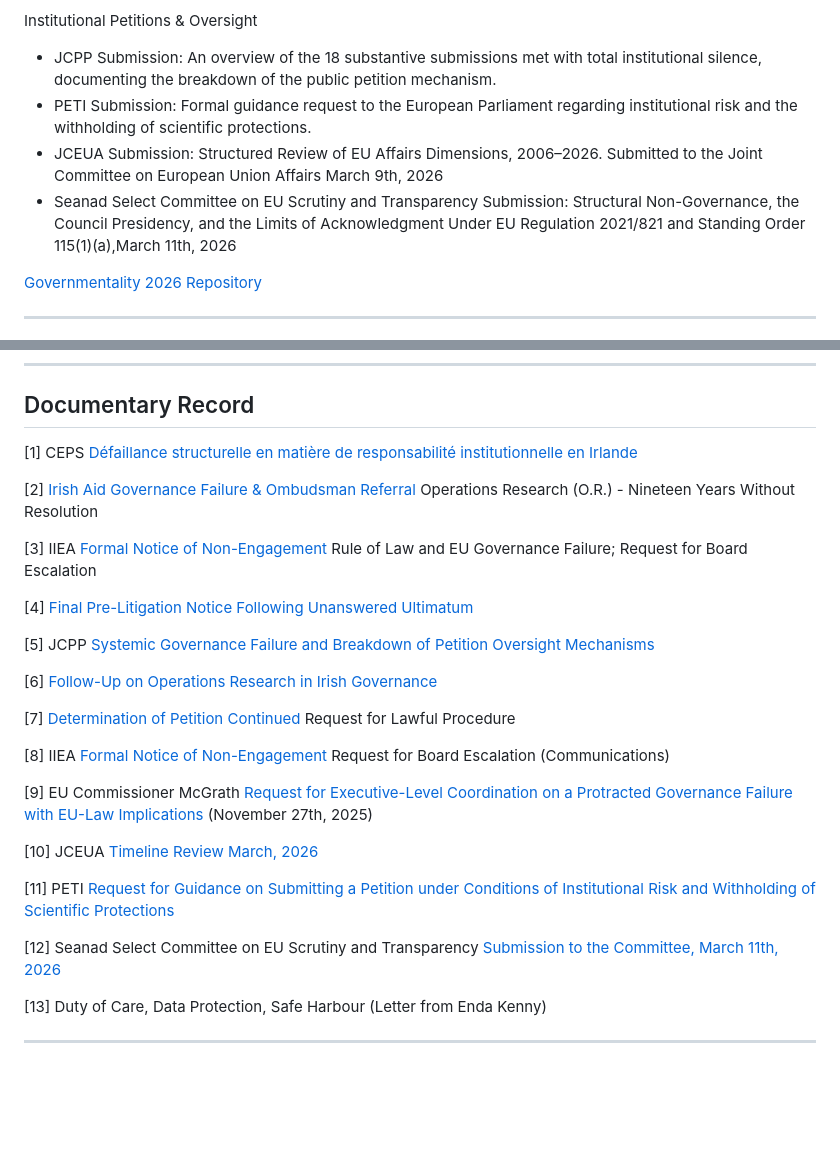
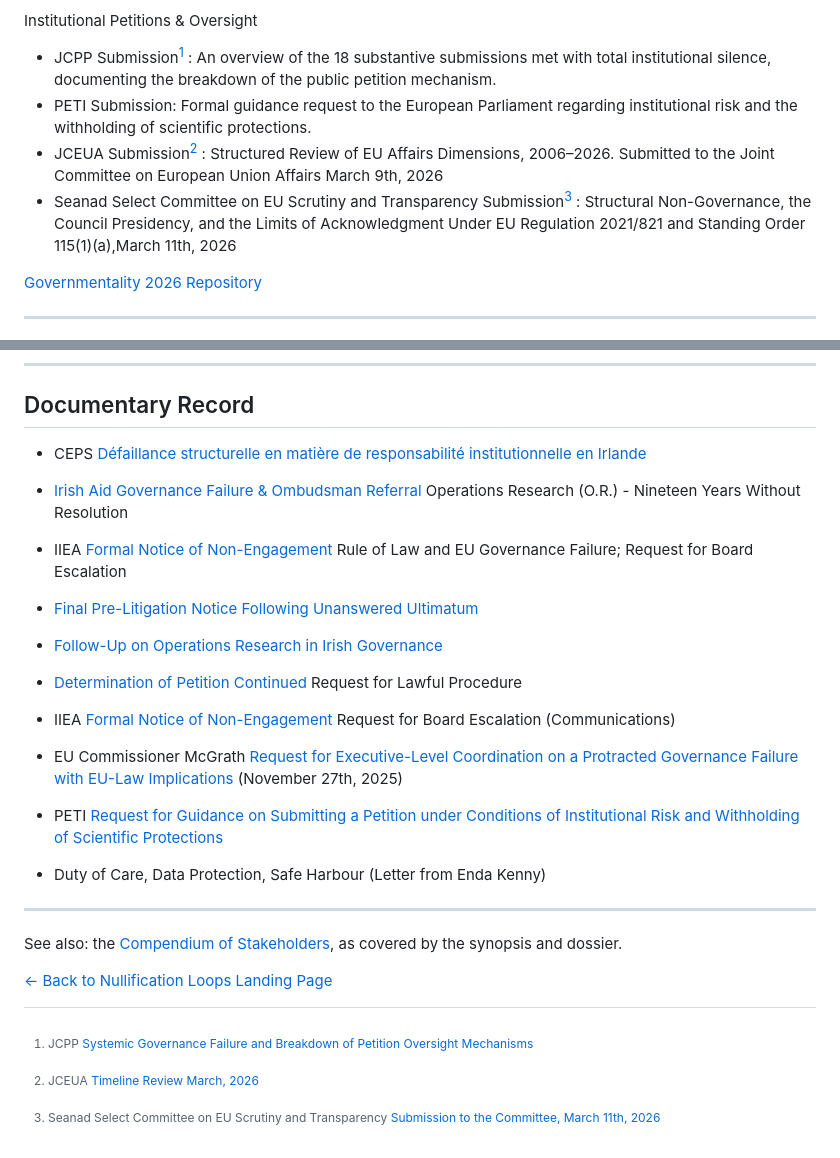
Before and after one commit to dr-crunch/nullification-loops, a Markdown page: compendium/pieces-jointes/README.md, 2 parts joined by grey strips. Drawn GitHub-style; blank space fills up the shorter version.

```diff
--- a/compendium/pieces-jointes/README.md
+++ b/compendium/pieces-jointes/README.md
@@ -167,10 +167,10 @@ Ministerial & Executive Correspondence
 
 Institutional Petitions & Oversight
 
-* JCPP Submission: An overview of the 18 substantive submissions met with total institutional silence, documenting the breakdown of the public petition mechanism.
+* JCPP Submission[^5] : An overview of the 18 substantive submissions met with total institutional silence, documenting the breakdown of the public petition mechanism.
 * PETI Submission: Formal guidance request to the European Parliament regarding institutional risk and the withholding of scientific protections.
-* JCEUA Submission: Structured Review of EU Affairs Dimensions, 2006–2026. Submitted to the Joint Committee on European Union Affairs March 9th, 2026
-* Seanad Select Committee on EU Scrutiny and Transparency Submission: Structural Non-Governance, the Council Presidency, and the Limits of Acknowledgment Under EU Regulation 2021/821 and Standing Order 115(1)(a),March 11th, 2026
+* JCEUA Submission[^10] : Structured Review of EU Affairs Dimensions, 2006–2026. Submitted to the Joint Committee on European Union Affairs March 9th, 2026
+* Seanad Select Committee on EU Scrutiny and Transparency Submission[^12] : Structural Non-Governance, the Council Presidency, and the Limits of Acknowledgment Under EU Regulation 2021/821 and Standing Order 115(1)(a),March 11th, 2026
 
 
 [Governmentality 2026 Repository](https://drive.google.com/drive/u/0/folders/1lvFwZwWpRR2tC4BwsdeR8X0Dxk2mmAwo)
@@ -225,31 +225,31 @@ procedural justice [nullification-loops](https://github.com/dr-crunch/nullificat
 ---
 ## Documentary Record
 
-[1] CEPS [Défaillance structurelle en matière de responsabilité institutionnelle en Irlande](https://drive.google.com/file/d/1ZSHHM7v0WAV3FGVOsk-XxMHPNAcKutuG/view?usp=drive_link)
+ - CEPS [Défaillance structurelle en matière de responsabilité institutionnelle en Irlande](https://drive.google.com/file/d/1ZSHHM7v0WAV3FGVOsk-XxMHPNAcKutuG/view?usp=drive_link)
 
-[2] [Irish Aid Governance Failure & Ombudsman Referral](https://drive.google.com/file/d/1rv6DMyCHIRIvJRC4WY6rzl3L0_eJ0Wgz/view?usp=drive_link) Operations Research (O.R.) - Nineteen Years Without Resolution
+ - [Irish Aid Governance Failure & Ombudsman Referral](https://drive.google.com/file/d/1rv6DMyCHIRIvJRC4WY6rzl3L0_eJ0Wgz/view?usp=drive_link) Operations Research (O.R.) - Nineteen Years Without Resolution
 
-[3] IIEA [Formal Notice of Non-Engagement](https://drive.google.com/file/d/1FA117kfbmybUSFoJ7yJXYitaBCaVDsCY/view) Rule of Law and EU Governance Failure; Request for Board Escalation
+ - IIEA [Formal Notice of Non-Engagement](https://drive.google.com/file/d/1FA117kfbmybUSFoJ7yJXYitaBCaVDsCY/view) Rule of Law and EU Governance Failure; Request for Board Escalation
 
-[4] [Final Pre-Litigation Notice Following Unanswered Ultimatum](https://drive.google.com/file/d/1tMi94twUL5FVuZ5EmBL_GI1WJ0uE8Vwx/view?usp=drive_link)
+ - [Final Pre-Litigation Notice Following Unanswered Ultimatum](https://drive.google.com/file/d/1tMi94twUL5FVuZ5EmBL_GI1WJ0uE8Vwx/view?usp=drive_link)
 
-[5] JCPP [Systemic Governance Failure and Breakdown of Petition Oversight Mechanisms](https://drive.google.com/file/d/1gUiRYFlz6nT7A1e6TkCnDhMdw0uKeMUj/view)
+[^5]: JCPP [Systemic Governance Failure and Breakdown of Petition Oversight Mechanisms](https://drive.google.com/file/d/1gUiRYFlz6nT7A1e6TkCnDhMdw0uKeMUj/view)
 
-[6] [Follow-Up on Operations Research in Irish Governance](https://drive.google.com/file/d/15pOnmfCTx9oXwyoaIl_FcezJAb_FrB40/view)
+ - [Follow-Up on Operations Research in Irish Governance](https://drive.google.com/file/d/15pOnmfCTx9oXwyoaIl_FcezJAb_FrB40/view)
 
-[7] [Determination of Petition Continued](https://drive.google.com/file/d/1ZtlC1ubTFRKDr7YAbKY5H_47a2gXWSbC/view) Request for Lawful Procedure
+ - [Determination of Petition Continued](https://drive.google.com/file/d/1ZtlC1ubTFRKDr7YAbKY5H_47a2gXWSbC/view) Request for Lawful Procedure
 
-[8] IIEA [Formal Notice of Non-Engagement](https://drive.google.com/file/d/1_457mzypOGCH9rzgYuK9RUA3SaWbxTvj/view) Request for Board Escalation (Communications)
+ - IIEA [Formal Notice of Non-Engagement](https://drive.google.com/file/d/1_457mzypOGCH9rzgYuK9RUA3SaWbxTvj/view) Request for Board Escalation (Communications)
 
-[9] EU Commissioner McGrath [Request for Executive-Level Coordination on a Protracted Governance Failure with EU-Law Implications](https://drive.google.com/file/d/13rANYhjA-vLkirfKL2L9UfmsjM8yt8Bp/view) (November 27th, 2025)
+ - EU Commissioner McGrath [Request for Executive-Level Coordination on a Protracted Governance Failure with EU-Law Implications](https://drive.google.com/file/d/13rANYhjA-vLkirfKL2L9UfmsjM8yt8Bp/view) (November 27th, 2025)
 
-[10] JCEUA [Timeline Review March, 2026](https://drive.google.com/file/d/1rVCRvUs91lYDAoo_YIfxpAAsYzEAMMxm)
+[^10]: JCEUA [Timeline Review March, 2026](https://drive.google.com/file/d/1rVCRvUs91lYDAoo_YIfxpAAsYzEAMMxm)
 
-[11] PETI [Request for Guidance on Submitting a Petition under Conditions of Institutional Risk and Withholding of Scientific Protections](https://drive.google.com/file/d/1jD9Rmrlgp1wB0hqDqNIRNb8n3SwNBrCk/view)
+ - PETI [Request for Guidance on Submitting a Petition under Conditions of Institutional Risk and Withholding of Scientific Protections](https://drive.google.com/file/d/1jD9Rmrlgp1wB0hqDqNIRNb8n3SwNBrCk/view)
 
-[12] Seanad Select Committee on EU Scrutiny and Transparency [Submission to the Committee, March 11th, 2026](https://drive.google.com/file/d/1k-FVtgRPjqZrch-IZHTL1EWOtFGRU9AY)
+[^12]: Seanad Select Committee on EU Scrutiny and Transparency [Submission to the Committee, March 11th, 2026](https://drive.google.com/file/d/1k-FVtgRPjqZrch-IZHTL1EWOtFGRU9AY)
 
-[13] Duty of Care, Data Protection, Safe Harbour (Letter from Enda Kenny)
+ - Duty of Care, Data Protection, Safe Harbour (Letter from Enda Kenny)
 
 ---
 
```
